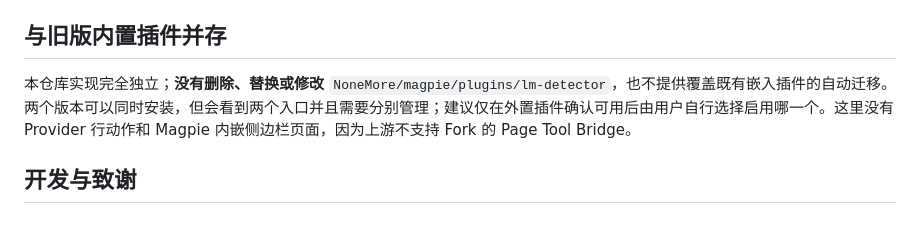
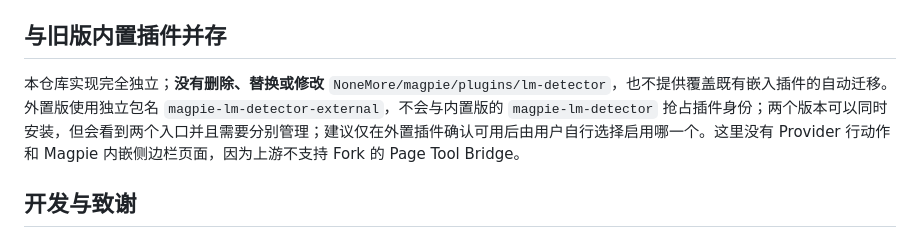
Before and after one commit to NoneMore/magpie-lm-detector, a Markdown page: README.md, the part around the change. Rendered like a GitHub page.

Commit message:
fix: avoid bundled plugin identity collision and add Bun CI

```diff
--- a/README.md
+++ b/README.md
@@ -57,7 +57,7 @@ SDK 参考数据默认在首次检测或首次加载参考数据状态时联网
 
 ## 与旧版内置插件并存
 
-本仓库实现完全独立；**没有删除、替换或修改** `NoneMore/magpie/plugins/lm-detector`，也不提供覆盖既有嵌入插件的自动迁移。两个版本可以同时安装，但会看到两个入口并且需要分别管理；建议仅在外置插件确认可用后由用户自行选择启用哪一个。这里没有 Provider 行动作和 Magpie 内嵌侧边栏页面，因为上游不支持 Fork 的 Page Tool Bridge。
+本仓库实现完全独立；**没有删除、替换或修改** `NoneMore/magpie/plugins/lm-detector`，也不提供覆盖既有嵌入插件的自动迁移。外置版使用独立包名 `magpie-lm-detector-external`，不会与内置版的 `magpie-lm-detector` 抢占插件身份；两个版本可以同时安装，但会看到两个入口并且需要分别管理；建议仅在外置插件确认可用后由用户自行选择启用哪一个。这里没有 Provider 行动作和 Magpie 内嵌侧边栏页面，因为上游不支持 Fork 的 Page Tool Bridge。
 
 ## 开发与致谢
 
```
